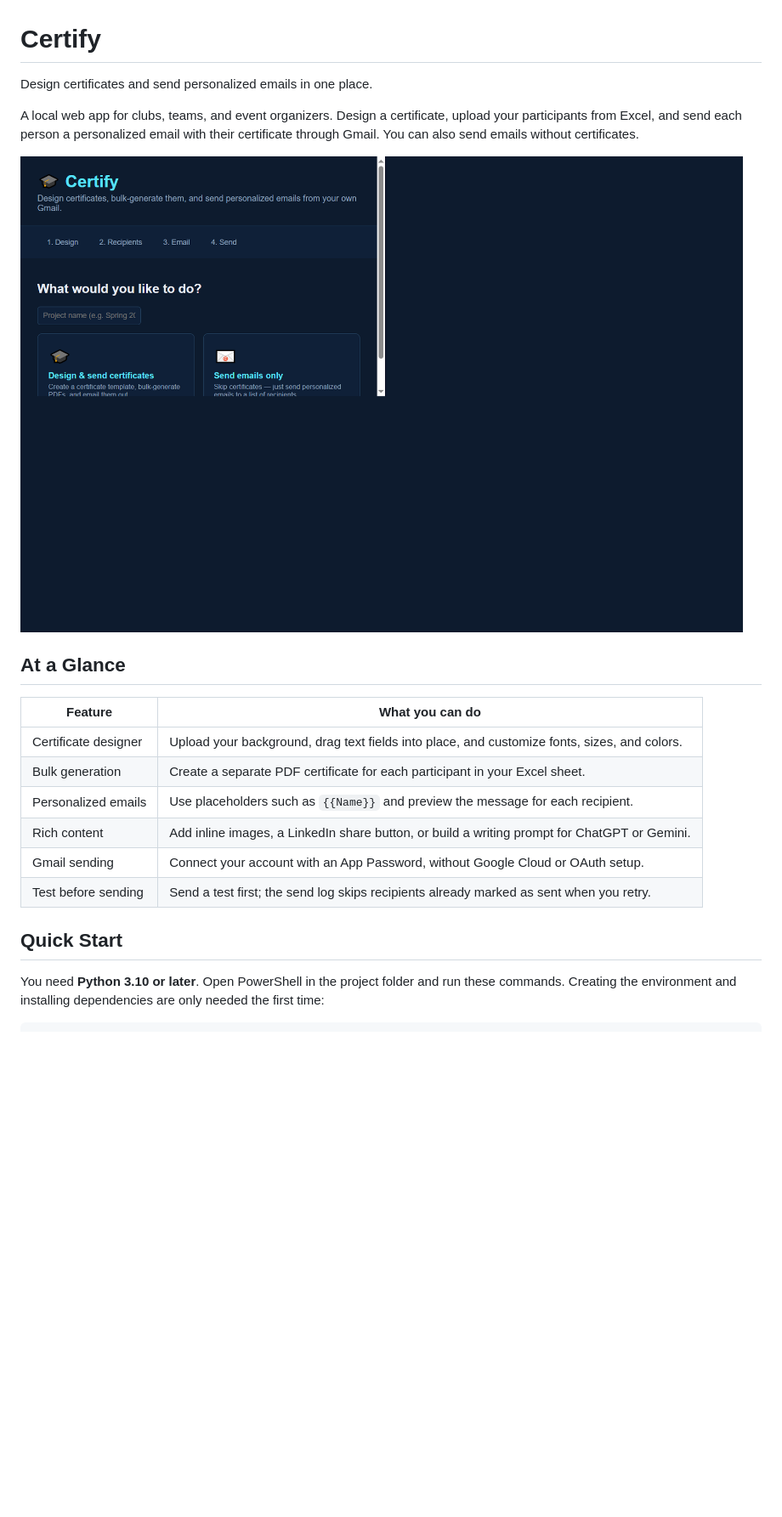
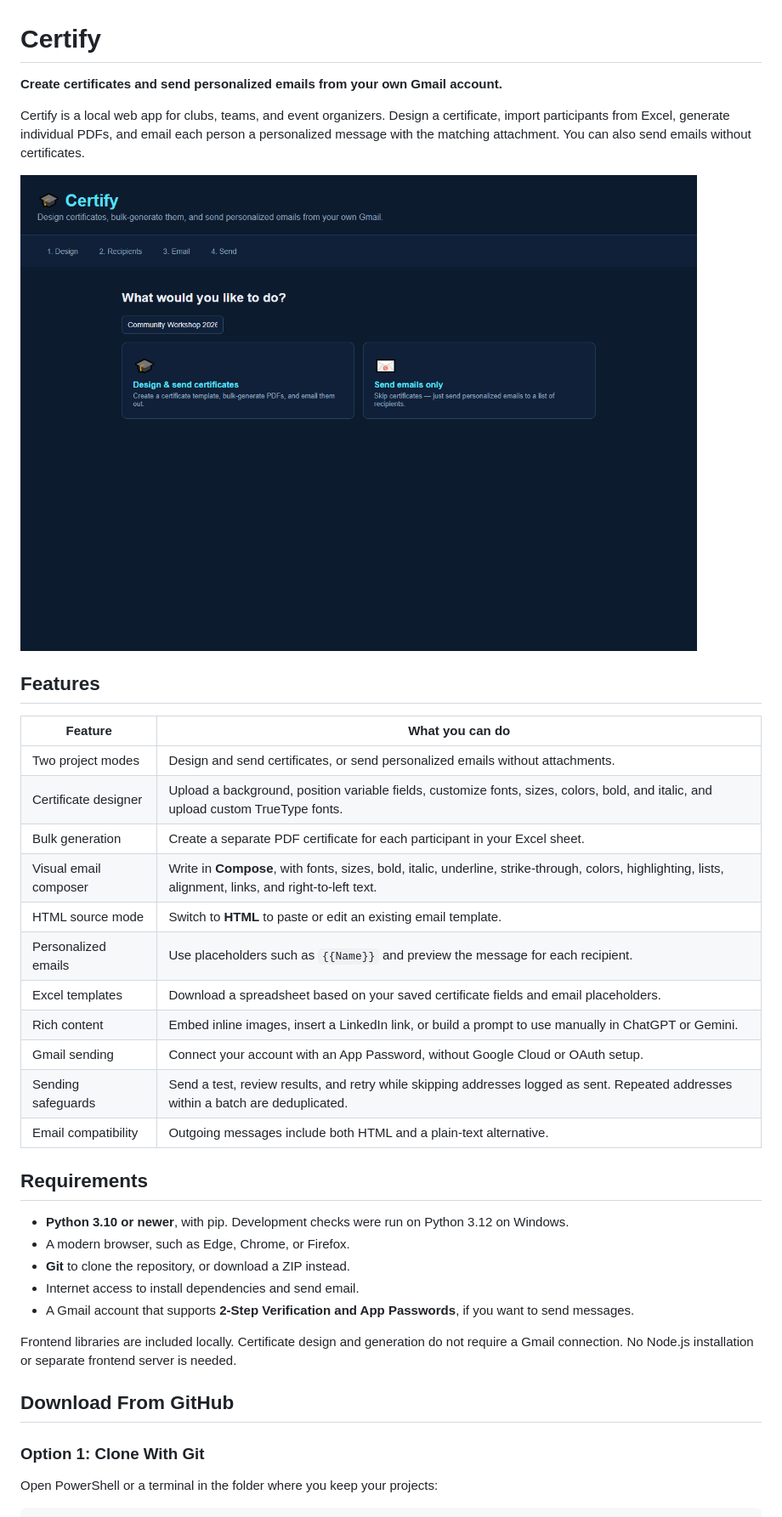
Before and after one commit to AliArabi55/CertifyApp, a Markdown page: README.md, the part around one of its changes. Shown at 85% size. Drawn GitHub-style; pictures changed too: docs/images/home.png; blank space fills up the shorter version.

```diff
--- a/README.md
+++ b/README.md
@@ -1,22 +1,40 @@
 # Certify
 
-Design certificates and send personalized emails in one place.
+**Create certificates and send personalized emails from your own Gmail account.**
 
-A local web app for clubs, teams, and event organizers. Design a certificate, upload your participants from Excel, and send each person a personalized email with their certificate through Gmail. You can also send emails without certificates.
+Certify is a local web app for clubs, teams, and event organizers. Design a certificate, import participants from Excel, generate individual PDFs, and email each person a personalized message with the matching attachment. You can also send emails without certificates.
 
 ![Home screen and project modes](docs/images/home.png)
 
-## At a Glance
+## Features
 
 | Feature | What you can do |
 | --- | --- |
-| Certificate designer | Upload your background, drag text fields into place, and customize fonts, sizes, and colors. |
+| Two project modes | Design and send certificates, or send personalized emails without attachments. |
+| Certificate designer | Upload a background, position variable fields, customize fonts, sizes, colors, bold, and italic, and upload custom TrueType fonts. |
 | Bulk generation | Create a separate PDF certificate for each participant in your Excel sheet. |
+| Visual email composer | Write in **Compose**, with fonts, sizes, bold, italic, underline, strike-through, colors, highlighting, lists, alignment, links, and right-to-left text. |
+| HTML source mode | Switch to **HTML** to paste or edit an existing email template. |
 | Personalized emails | Use placeholders such as `{{Name}}` and preview the message for each recipient. |
-| Rich content | Add inline images, a LinkedIn share button, or build a writing prompt for ChatGPT or Gemini. |
+| Excel templates | Download a spreadsheet based on your saved certificate fields and email placeholders. |
+| Rich content | Embed inline images, insert a LinkedIn link, or build a prompt to use manually in ChatGPT or Gemini. |
 | Gmail sending | Connect your account with an App Password, without Google Cloud or OAuth setup. |
-| Test before sending | Send a test first; the send log skips recipients already marked as sent when you retry. |
+| Sending safeguards | Send a test, review results, and retry while skipping addresses logged as sent. Repeated addresses within a batch are deduplicated. |
+| Email compatibility | Outgoing messages include both HTML and a plain-text alternative. |
 
-## Quick Start
+## Requirements
 
-You need **Python 3.10 or later**. Open PowerShell in the project folder and run these commands. Creating the environment and installing dependencies are only needed the first time:
+- **Python 3.10 or newer**, with pip. Development checks were run on Python 3.12 on Windows.
+- A modern browser, such as Edge, Chrome, or Firefox.
+- **Git** to clone the repository, or download a ZIP instead.
+- Internet access to install dependencies and send email.
+- A Gmail account that supports **2-Step Verification and App Passwords**, if you want to send messages.
+
+Frontend libraries are included locally. Certificate design and generation do not require a Gmail connection. No Node.js installation or separate frontend server is needed.
+
+## Download From GitHub
+
+### Option 1: Clone With Git
+
+Open PowerShell or a terminal in the folder where you keep your projects:
+
```
Also changed, not shown: other parts of README.md (+136 -86 lines), docs/images/email.png, docs/images/recipients.png (added).
